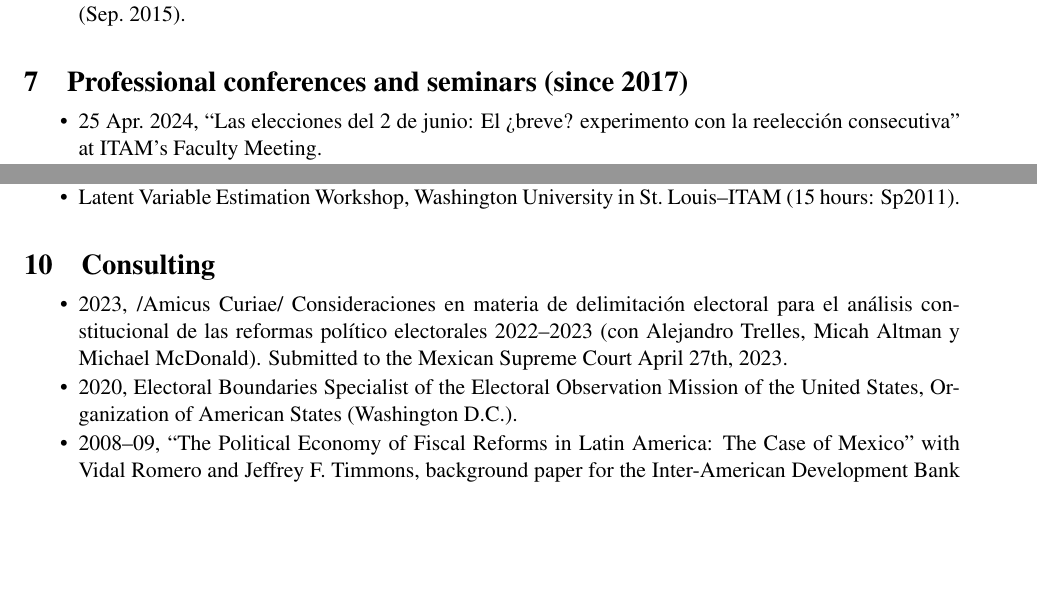
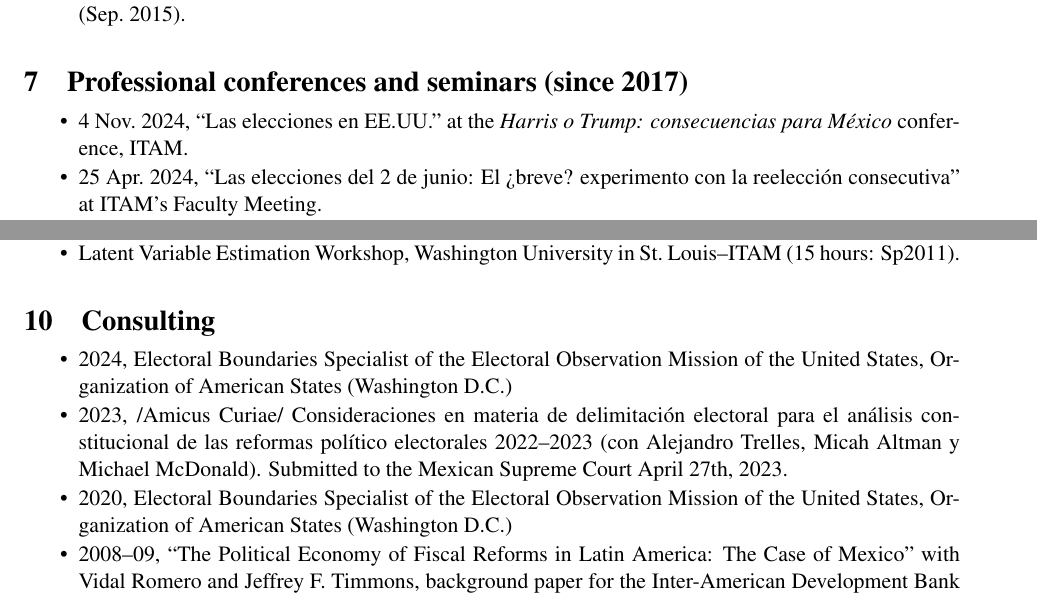
Before and after one commit to emagar/cv, a LaTeX CV (cvEnglish.tex): two parts of pages 4 and 7 of 8, joined at a grey line, cut so that both start at the same text, the shorter picture padded with empty space. Compiled offline with pdfLaTeX; the source files are stored in an older character set and shown here as Unicode.

Commit message:
updates cv

```diff
--- a/cvEnglish.tex
+++ b/cvEnglish.tex
@@ -541,6 +541,8 @@ Franco-Mexicain}, Mexico City.}
 \section{Professional conferences and seminars (since 2017)}
 
 \begin{itemize}
+
+\item 4 Nov.\ 2024, ``Las elecciones en EE.UU.'' at the \emph{Harris o Trump: consecuencias para México} conference, ITAM.
 
 \item 25 Apr.\ 2024, ``Las elecciones del 2 de junio: El ¿breve? experimento con la reelección consecutiva'' at ITAM's Faculty Meeting.
 
@@ -1329,11 +1331,15 @@ Oxford Bibliographies.
 \section{Consulting}
 \begin{itemize}
 
+\item 2024, Electoral Boundaries Specialist of the
+    Electoral Observation Mission of the United States,
+    Organization of American States (Washington D.C.)
+
 \item 2023, /Amicus Curiae/ Consideraciones en materia de delimitación electoral para el análisis constitucional de las reformas político electorales 2022--2023 (con Alejandro Trelles, Micah Altman y Michael McDonald). Submitted to the Mexican Supreme Court April 27th, 2023.
 
 \item 2020, Electoral Boundaries Specialist of the
     Electoral Observation Mission of the United States,
-    Organization of American States (Washington D.C.).
+    Organization of American States (Washington D.C.)
 
 \item 2008--09, ``The Political Economy of Fiscal Reforms in Latin America: The
     Case of Mexico'' with Vidal Romero and Jeffrey F.\ Timmons,
```
Also changed, not shown: cvEspanol.tex (+4 -0 lines), cvEnglish.pdf, cvEspanol.pdf.
